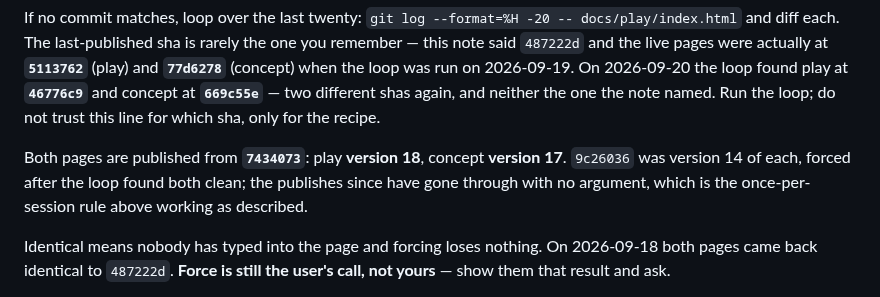
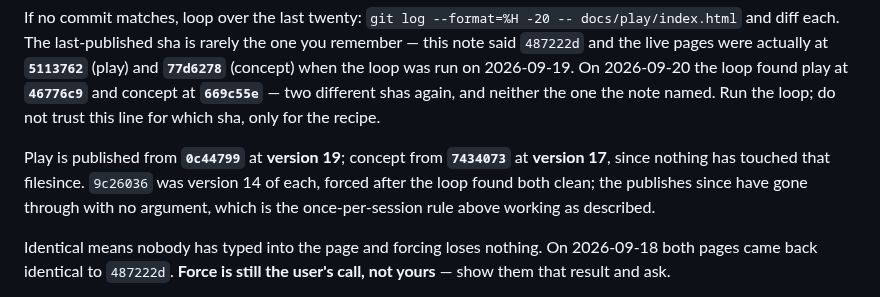
Before and after one commit to desphyxia/st-voxel-action, a Markdown page: CLAUDE.md, the part around the change. Rendered like a GitHub page.

Commit message:
Record the play publish: version 19 from 0c44799
Co-Authored-By: Claude Opus 5 <noreply@anthropic.com>
Claude-Session: https://claude.ai/code/session_01BfX9WaKjFkaH7f64guJV4b

```diff
--- a/CLAUDE.md
+++ b/CLAUDE.md
@@ -88,7 +88,8 @@ when the loop was run on 2026-09-19. On 2026-09-20 the loop found play at **`467
 concept at **`669c55e`** — two different shas again, and neither the one the note named. Run the
 loop; do not trust this line for which sha, only for the recipe.
 
-Both pages are published from **`7434073`**: play **version 18**, concept **version 17**.
+Play is published from **`0c44799`** at **version 19**; concept from **`7434073`** at
+**version 17**, since nothing has touched that filesince.
 `9c26036` was version 14 of each, forced after the loop found both clean; the publishes since
 have gone through with no argument, which is the once-per-session rule above working as described.
 
```
